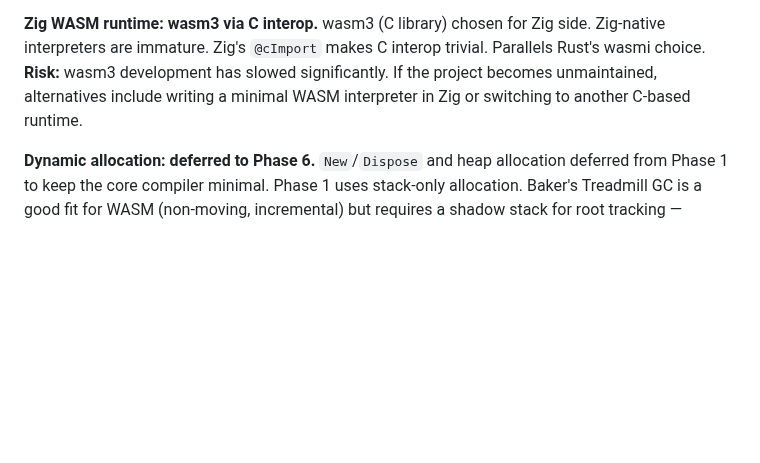
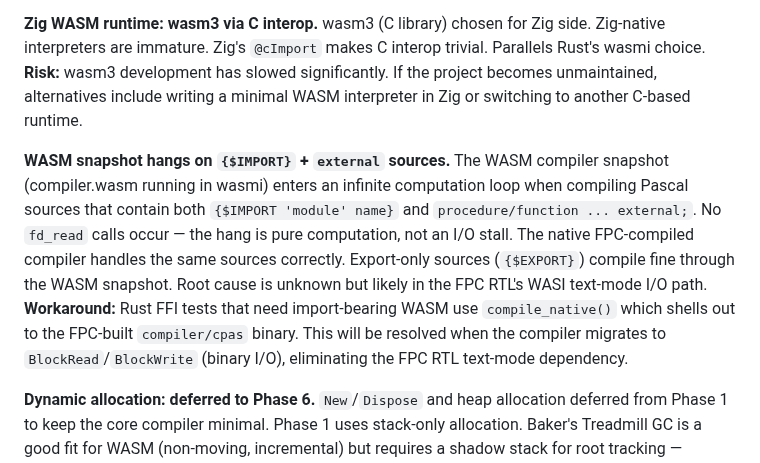
Before and after one commit to OrangeTide/compact-pascal, a Markdown page: PLAN.md, the part around one of its changes. Drawn GitHub-style; blank space fills up the shorter version.

Commit message:
Update PLAN.md: check off Rust FFI, document WASM snapshot hang on imports

```diff
--- a/PLAN.md
+++ b/PLAN.md
@@ -626,6 +626,8 @@ This is simpler than the earlier `fpRead`/`fpWrite` via `BaseUnix` design: no `u
 
 **Zig WASM runtime: wasm3 via C interop.** wasm3 (C library) chosen for Zig side. Zig-native interpreters are immature. Zig's `@cImport` makes C interop trivial. Parallels Rust's wasmi choice. **Risk:** wasm3 development has slowed significantly. If the project becomes unmaintained, alternatives include writing a minimal WASM interpreter in Zig or switching to another C-based runtime.
 
+**WASM snapshot hangs on `{$IMPORT}` + `external` sources.** The WASM compiler snapshot (compiler.wasm running in wasmi) enters an infinite computation loop when compiling Pascal sources that contain both `{$IMPORT 'module' name}` and `procedure/function ... external;`. No `fd_read` calls occur — the hang is pure computation, not an I/O stall. The native FPC-compiled compiler handles the same sources correctly. Export-only sources (`{$EXPORT}`) compile fine through the WASM snapshot. Root cause is unknown but likely in the FPC RTL's WASI text-mode I/O path. **Workaround:** Rust FFI tests that need import-bearing WASM use `compile_native()` which shells out to the FPC-built `compiler/cpas` binary. This will be resolved when the compiler migrates to `BlockRead`/`BlockWrite` (binary I/O), eliminating the FPC RTL text-mode dependency.
+
 **Dynamic allocation: deferred to Phase 6.** `New`/`Dispose` and heap allocation deferred from Phase 1 to keep the core compiler minimal. Phase 1 uses stack-only allocation. Baker's Treadmill GC is a good fit for WASM (non-moving, incremental) but requires a shadow stack for root tracking — deferred further until after `New`/`Dispose` is working.
 
 ### Milestone 8: Records and arrays — `DONE`
```
Also changed, not shown: other parts of PLAN.md (+1 -1 lines).
